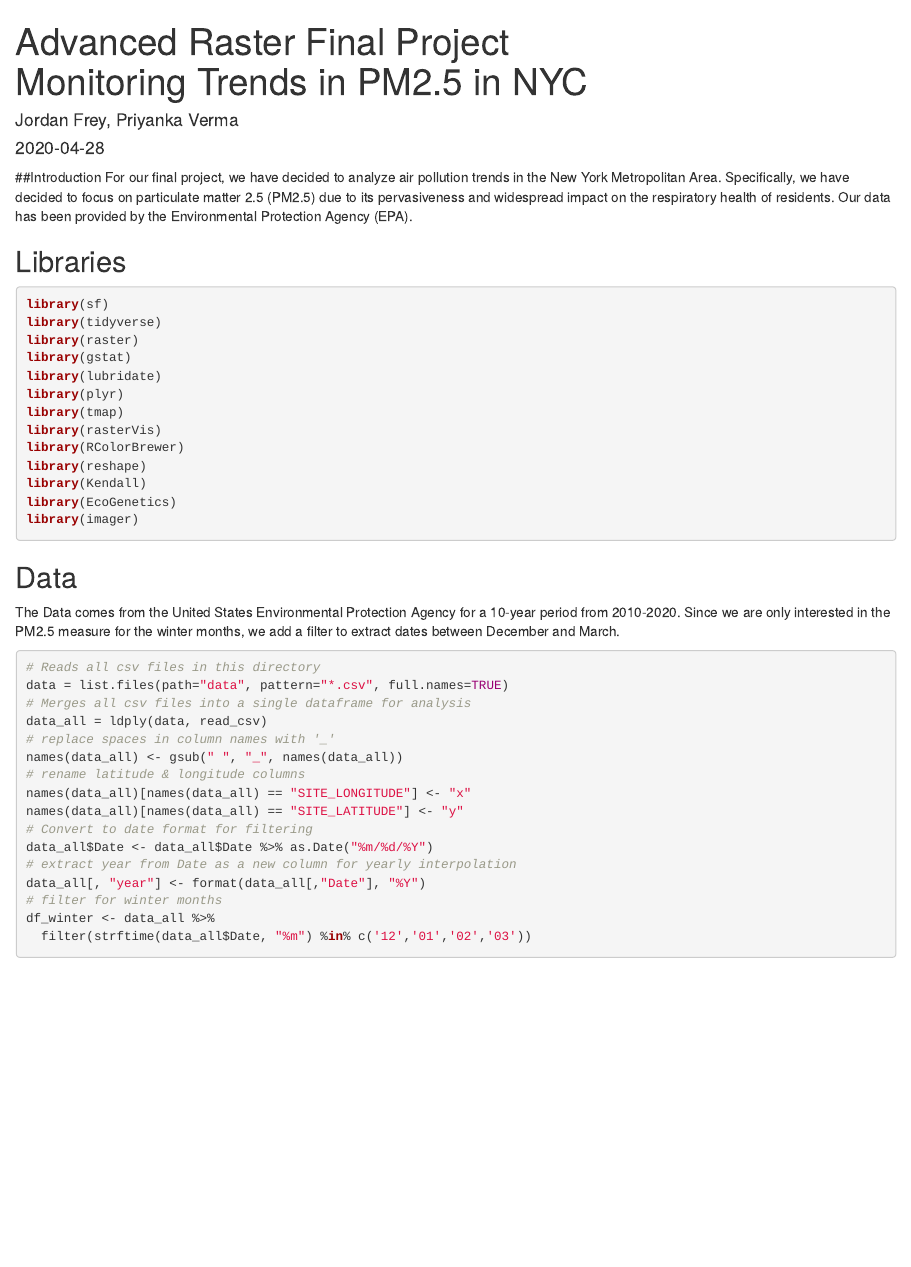
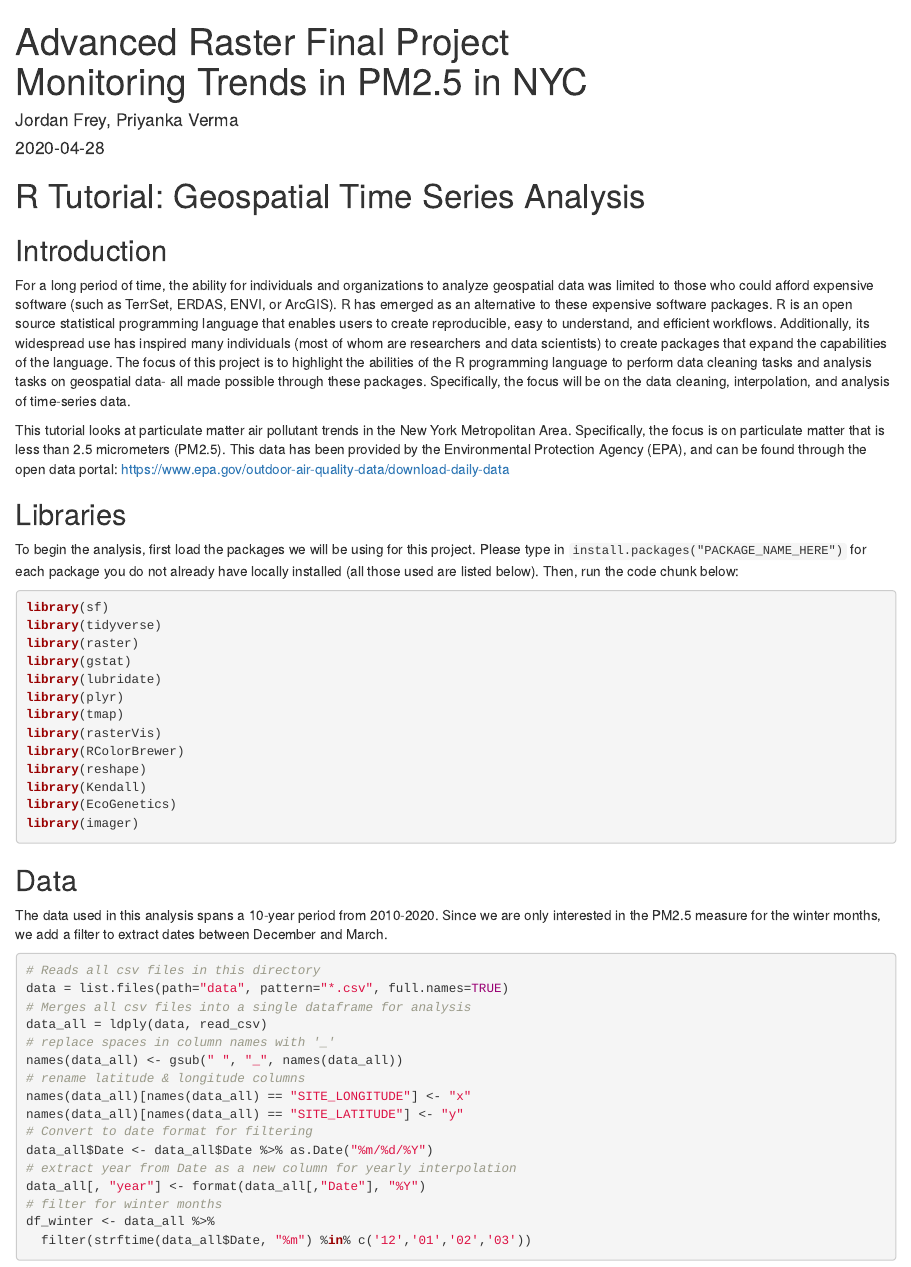
Before and after one commit to verma-priyanka/PM25_NYC, an R Markdown document (pm25_analysis.Rmd): the page in a window 1100 px wide, from its top. Rendered offline with R 4.5, knitr and Pandoc, with nearby package versions; some code elsewhere in the file could not run offline.

Commit message:
added to intro

````diff
--- a/pm25_analysis.Rmd
+++ b/pm25_analysis.Rmd
@@ -13,11 +13,19 @@ output:
 knitr::opts_chunk$set(echo = TRUE)
 ```
 
-##Introduction
-For our final project, we have decided to analyze air pollution trends in the New York Metropolitan Area. Specifically, we have decided to focus on particulate matter 2.5 (PM2.5) due to its pervasiveness and widespread impact on the respiratory health of residents. Our data has been provided by the Environmental Protection Agency (EPA).
+# R Tutorial: Geospatial Time Series Analysis
+
+
+## Introduction
+For a long period of time, the ability for individuals and organizations to analyze geospatial data was limited to those who could afford expensive software (such as TerrSet, ERDAS, ENVI, or ArcGIS). R has emerged as an alternative to these expensive software packages. R is an open source statistical programming language that enables users to create reproducible, easy to understand, and efficient workflows. Additionally, its widespread use has inspired many individuals (most of whom are researchers and data scientists) to create packages that expand the capabilities of the language. The focus of this project is to highlight the abilities of the R programming language to perform data cleaning tasks and analysis tasks on geospatial data- all made possible through these packages. Specifically, the focus will be on the data cleaning, interpolation, and analysis of time-series data.
+
+This tutorial looks at particulate matter air pollutant trends in the New York Metropolitan Area. Specifically, the focus is on particulate matter that is less than 2.5 micrometers (PM2.5). This data has been provided by the Environmental Protection Agency (EPA), and can be found through the open data portal: https://www.epa.gov/outdoor-air-quality-data/download-daily-data
+
 
 
 ## Libraries
+
+To begin the analysis, first load the packages we will be using for this project. Please type in `install.packages("PACKAGE_NAME_HERE")` for each package you do not already have locally installed (all those used are listed below). Then, run the code chunk below:
 ```{r warning=FALSE, include=TRUE, message=FALSE}
 library(sf)
 library(tidyverse)
@@ -35,7 +43,7 @@ library(imager)
 ```
 
 ## Data
-The Data comes from the United States Environmental Protection Agency for a 10-year period from 2010-2020. Since we are only interested in the PM2.5 measure for the winter months, we add a filter to extract dates between December and March.
+The data used in this analysis spans a 10-year period from 2010-2020. Since we are only interested in the PM2.5 measure for the winter months, we add a filter to extract dates between December and March.
 
 ```{r warning = FALSE, message = FALSE}
 # Reads all csv files in this directory
````
